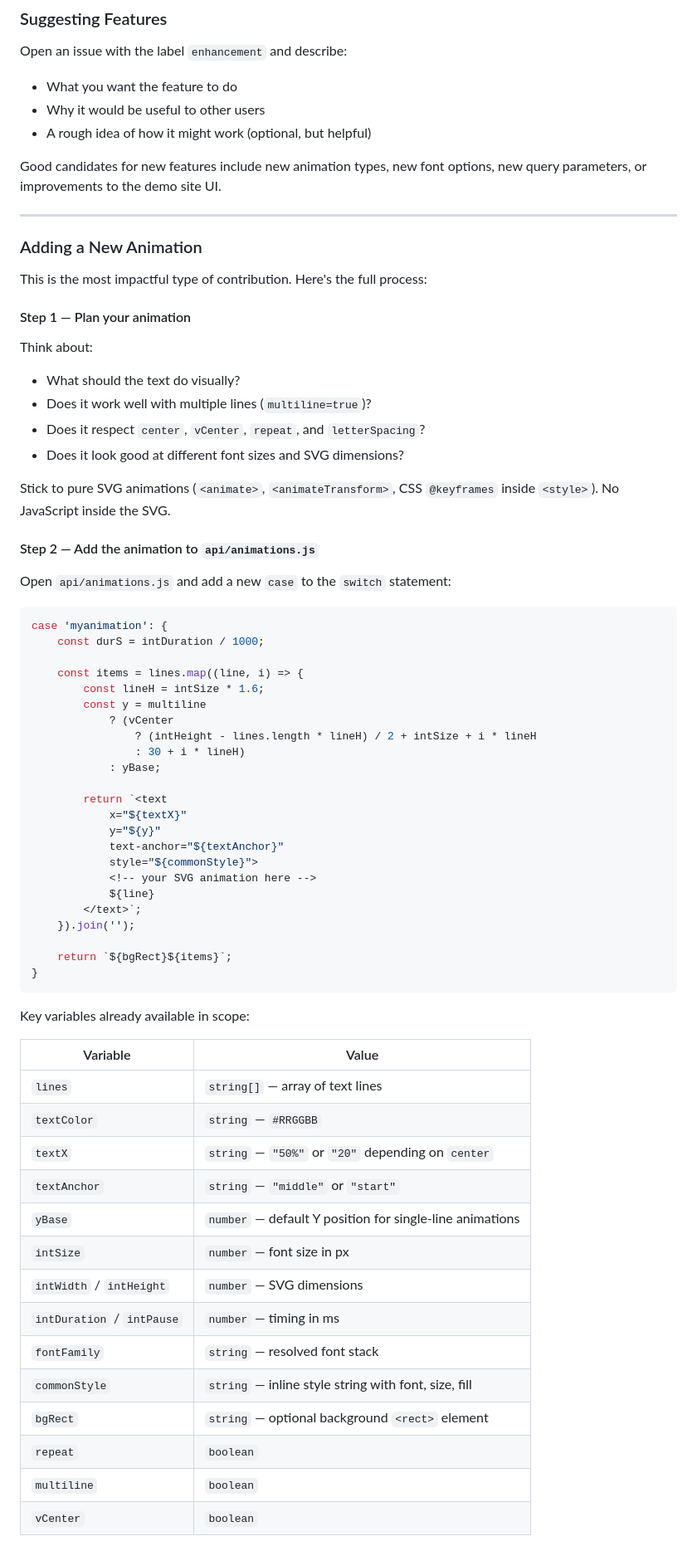
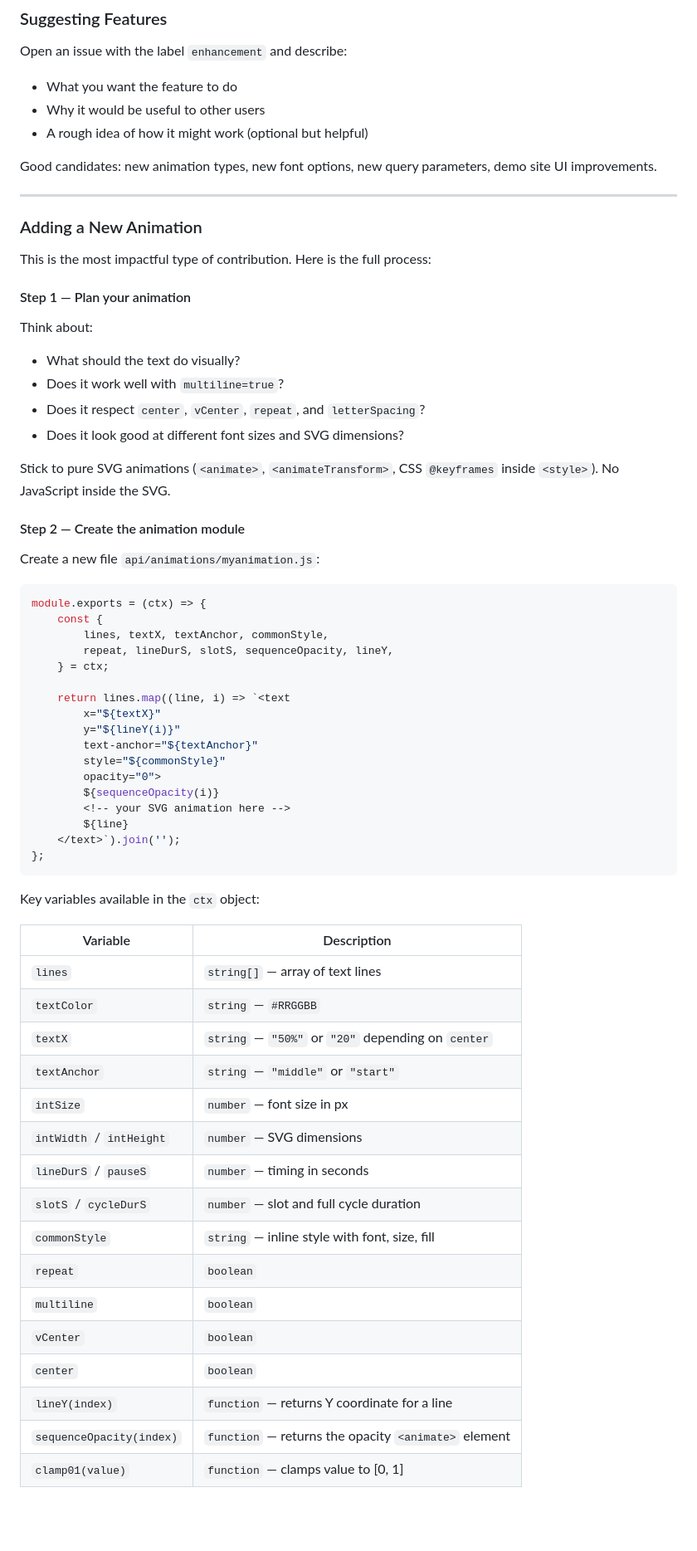
Before and after one commit to OstinUA/readme-SVG-typing-generator, a Markdown page: CONTRIBUTING.md, the part around one of its changes. Shown at 83% size. Drawn GitHub-style; blank space fills up the shorter version.

````diff
--- a/CONTRIBUTING.md
+++ b/CONTRIBUTING.md
@@ -125,72 +134,68 @@ Open an issue with the label `enhancement` and describe:
 
 - What you want the feature to do
 - Why it would be useful to other users
-- A rough idea of how it might work (optional, but helpful)
+- A rough idea of how it might work (optional but helpful)
 
-Good candidates for new features include new animation types, new font options, new query parameters, or improvements to the demo site UI.
+Good candidates: new animation types, new font options, new query parameters, demo site UI improvements.
 
 ---
 
 ### Adding a New Animation
 
-This is the most impactful type of contribution. Here's the full process:
+This is the most impactful type of contribution. Here is the full process:
 
 #### Step 1 — Plan your animation
 
 Think about:
 - What should the text do visually?
-- Does it work well with multiple lines (`multiline=true`)?
+- Does it work well with `multiline=true`?
 - Does it respect `center`, `vCenter`, `repeat`, and `letterSpacing`?
 - Does it look good at different font sizes and SVG dimensions?
 
 Stick to pure SVG animations (`<animate>`, `<animateTransform>`, CSS `@keyframes` inside `<style>`). No JavaScript inside the SVG.
 
-#### Step 2 — Add the animation to `api/animations.js`
+#### Step 2 — Create the animation module
 
-Open `api/animations.js` and add a new `case` to the `switch` statement:
+Create a new file `api/animations/myanimation.js`:
 
 ```js
-case 'myanimation': {
-    const durS = intDuration / 1000;
+module.exports = (ctx) => {
+    const {
+        lines, textX, textAnchor, commonStyle,
+        repeat, lineDurS, slotS, sequenceOpacity, lineY,
+    } = ctx;
 
-    const items = lines.map((line, i) => {
-        const lineH = intSize * 1.6;
-        const y = multiline
-            ? (vCenter
-                ? (intHeight - lines.length * lineH) / 2 + intSize + i * lineH
-                : 30 + i * lineH)
-            : yBase;
-
-        return `<text
-            x="${textX}"
-            y="${y}"
-            text-anchor="${textAnchor}"
-            style="${commonStyle}">
-            <!-- your SVG animation here -->
-            ${line}
-        </text>`;
-    }).join('');
-
-    return `${bgRect}${items}`;
-}
+    return lines.map((line, i) => `<text
+        x="${textX}"
+        y="${lineY(i)}"
+        text-anchor="${textAnchor}"
+        style="${commonStyle}"
+        opacity="0">
+        ${sequenceOpacity(i)}
+        <!-- your SVG animation here -->
+        ${line}
+    </text>`).join('');
+};
 ```
 
-Key variables already available in scope:
+Key variables available in the `ctx` object:
 
-| Variable | Value |
-|----------|-------|
+| Variable | Description |
+|----------|-------------|
 | `lines` | `string[]` — array of text lines |
 | `textColor` | `string` — `#RRGGBB` |
 | `textX` | `string` — `"50%"` or `"20"` depending on `center` |
 | `textAnchor` | `string` — `"middle"` or `"start"` |
-| `yBase` | `number` — default Y position for single-line animations |
 | `intSize` | `number` — font size in px |
 | `intWidth` / `intHeight` | `number` — SVG dimensions |
-| `intDuration` / `intPause` | `number` — timing in ms |
-| `fontFamily` | `string` — resolved font stack |
-| `commonStyle` | `string` — inline style string with font, size, fill |
-| `bgRect` | `string` — optional background `<rect>` element |
+| `lineDurS` / `pauseS` | `number` — timing in seconds |
+| `slotS` / `cycleDurS` | `number` — slot and full cycle duration |
+| `commonStyle` | `string` — inline style with font, size, fill |
 | `repeat` | `boolean` |
 | `multiline` | `boolean` |
 | `vCenter` | `boolean` |
+| `center` | `boolean` |
+| `lineY(index)` | `function` — returns Y coordinate for a line |
+| `sequenceOpacity(index)` | `function` — returns the opacity `<animate>` element |
+| `clamp01(value)` | `function` — clamps value to [0, 1] |
 
````
Also changed, not shown: other parts of CONTRIBUTING.md (+83 -61 lines).
